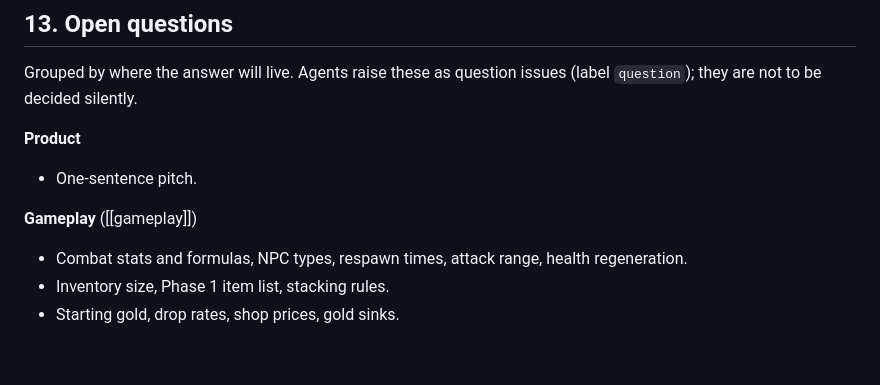
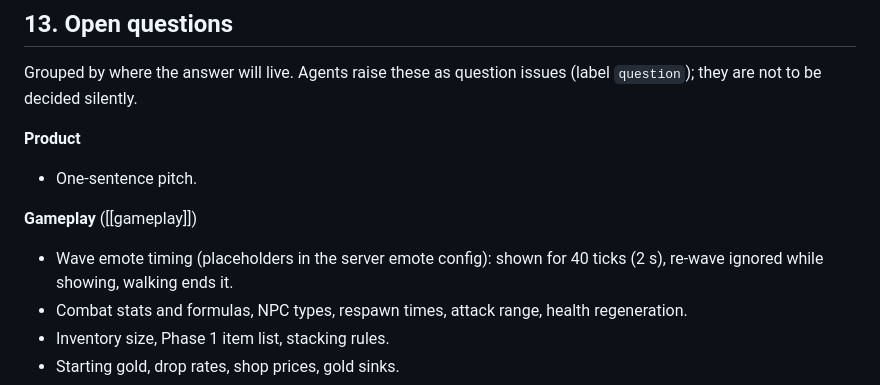
Before and after one commit to cleiderg/lush, a Markdown page: docs/PRD.md, the part around the change. Rendered like a GitHub page; blank space fills up the shorter version.

Commit message:
Gate draft for #96

```diff
--- a/docs/PRD.md
+++ b/docs/PRD.md
@@ -255,6 +255,7 @@ Grouped by where the answer will live. Agents raise these as question issues (la
 - One-sentence pitch.
 
 **Gameplay** ([[gameplay]])
+- Wave emote timing (placeholders in the server emote config): shown for 40 ticks (2 s), re-wave ignored while showing, walking ends it.
 - Combat stats and formulas, NPC types, respawn times, attack range, health regeneration.
 - Inventory size, Phase 1 item list, stacking rules.
 - Starting gold, drop rates, shop prices, gold sinks.
```
